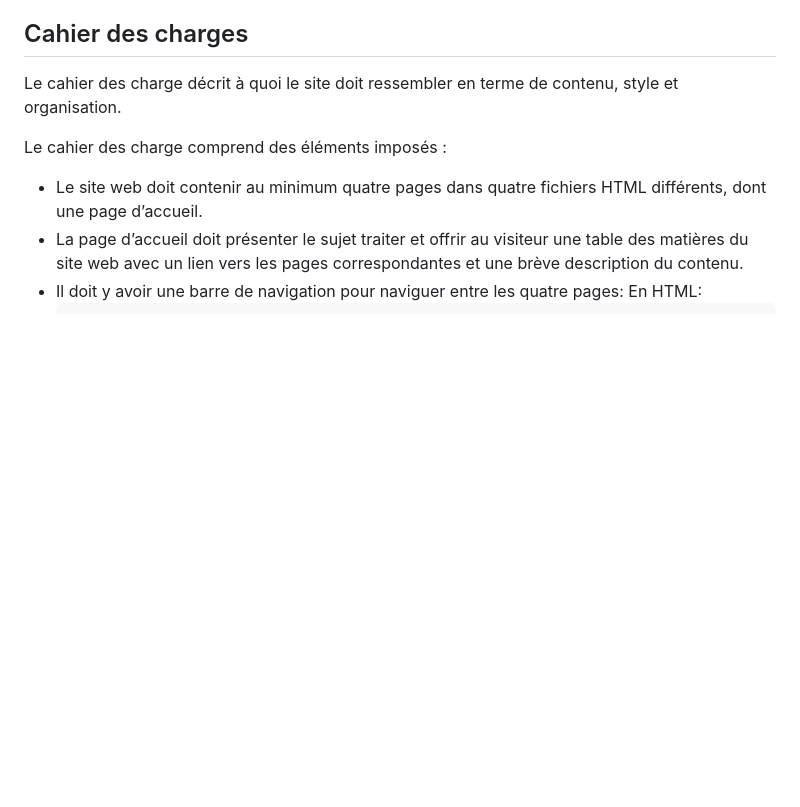
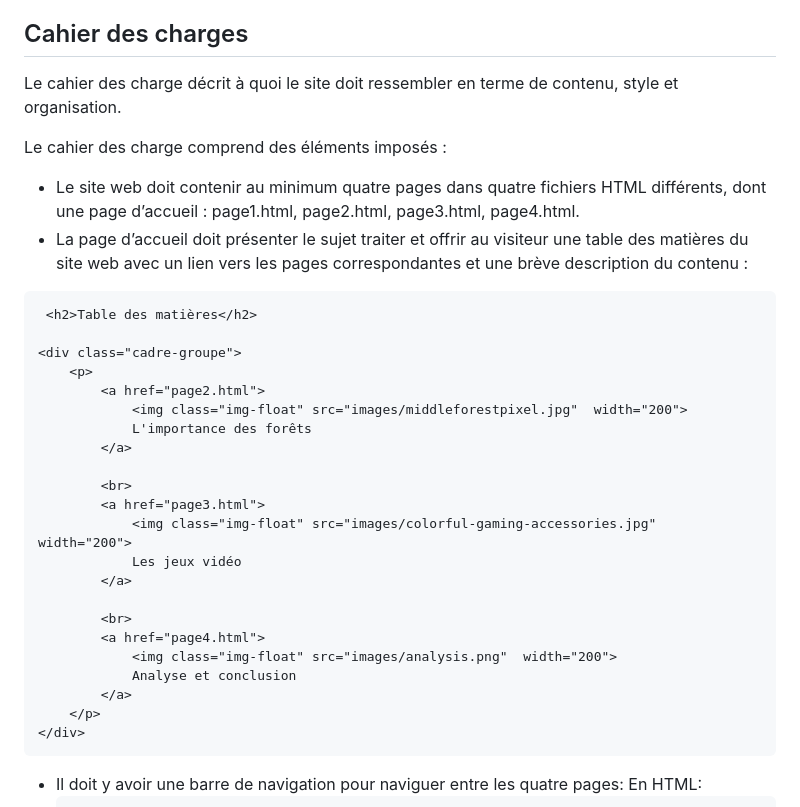
Before and after one commit to Emmiche/oc25_emma, a Markdown page: Info_web2/README.md, the part around the change. Rendered like a GitHub page; blank space fills up the shorter version.

Commit message:
Enhance README with page details and navigation
Updated README to specify HTML files and added a table of contents section with links and images for navigation.

`````diff
--- a/Info_web2/README.md
+++ b/Info_web2/README.md
@@ -8,8 +8,32 @@ Le cahier des charge décrit à quoi le site doit ressembler en terme de contenu
 
 Le cahier des charge comprend des éléments imposés :
 
-- Le site web doit contenir au minimum quatre pages dans quatre fichiers HTML différents, dont une page d’accueil.
-- La page d’accueil doit présenter le sujet traiter et offrir au visiteur une table des matières du site web avec un lien vers les pages correspondantes et une brève description du contenu.
+- Le site web doit contenir au minimum quatre pages dans quatre fichiers HTML différents, dont une page d’accueil : page1.html, page2.html, page3.html, page4.html.
+- La page d’accueil doit présenter le sujet traiter et offrir au visiteur une table des matières du site web avec un lien vers les pages correspondantes et une brève description du contenu :
+````
+ <h2>Table des matières</h2>
+
+<div class="cadre-groupe">
+    <p>
+        <a href="page2.html">
+            <img class="img-float" src="images/middleforestpixel.jpg"  width="200">
+            L'importance des forêts
+        </a>
+
+        <br>
+        <a href="page3.html">
+            <img class="img-float" src="images/colorful-gaming-accessories.jpg"  width="200">
+            Les jeux vidéo
+        </a>
+
+        <br>
+        <a href="page4.html">
+            <img class="img-float" src="images/analysis.png"  width="200">
+            Analyse et conclusion
+        </a>
+    </p>
+</div>
+````
 - Il doit y avoir une barre de navigation pour naviguer entre les quatre pages:
   En HTML:
   ````
`````
